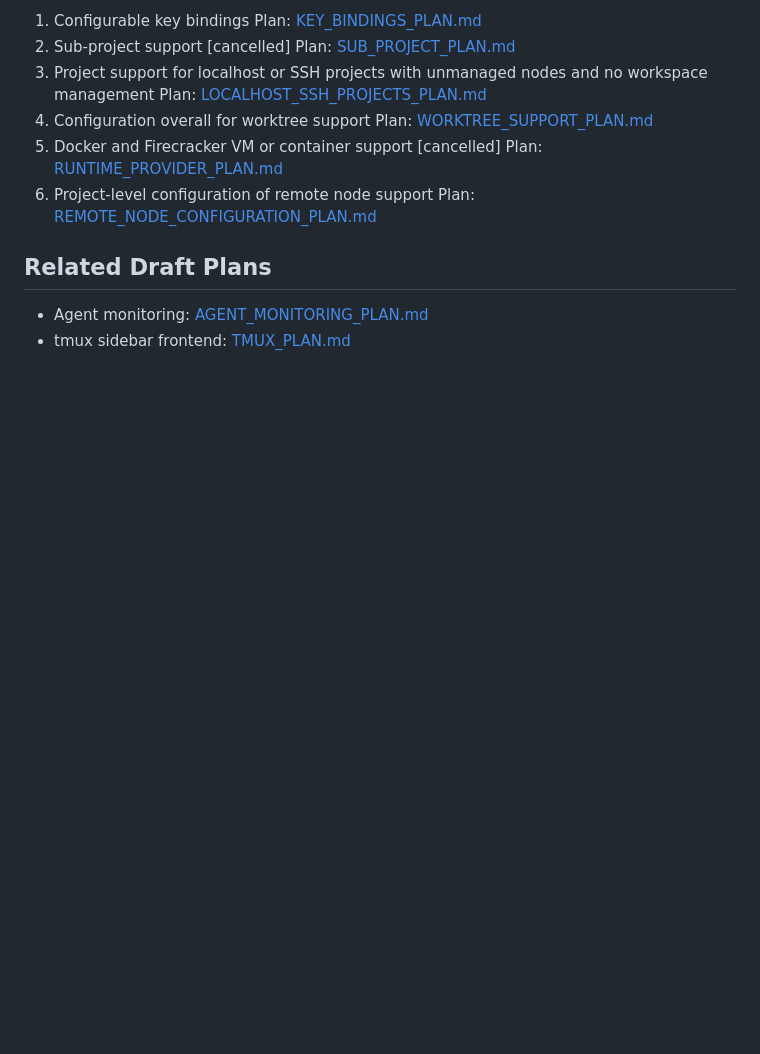
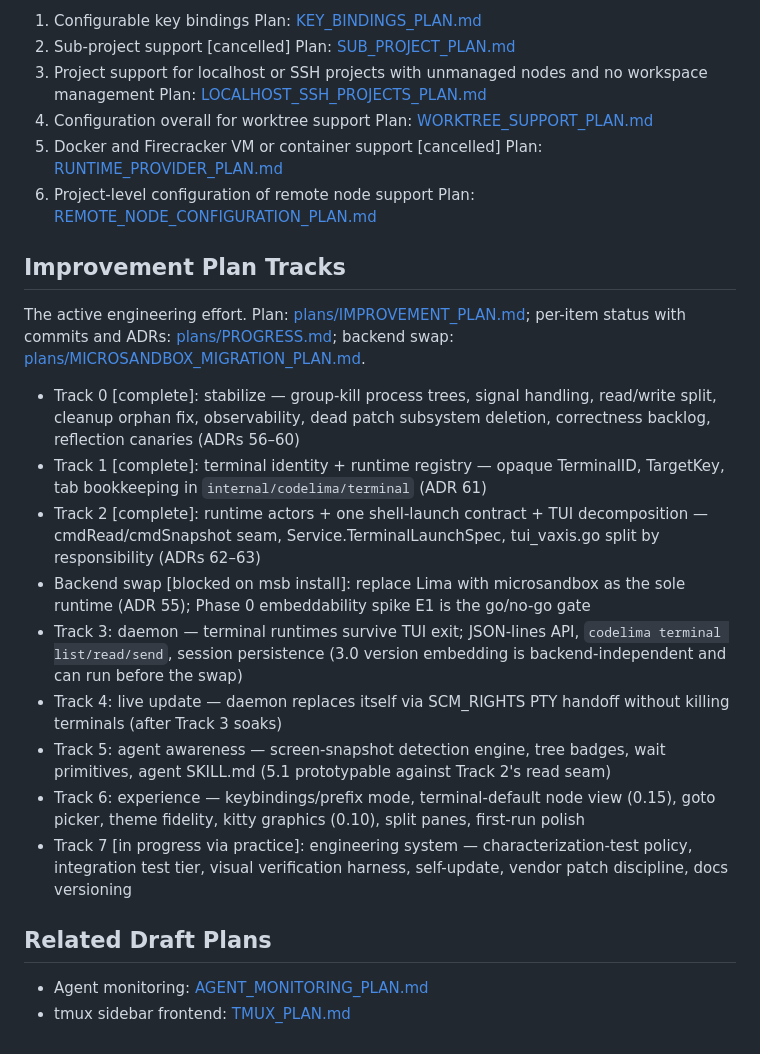
Before and after one commit to brianrackle/codelima, a Markdown page: ROADMAP.md, the part around the change. Rendered like a GitHub page; blank space fills up the shorter version.

```diff
--- a/ROADMAP.md
+++ b/ROADMAP.md
@@ -34,6 +34,20 @@ This roadmap tracks the current prioritized plan documents for CodeLima. Every l
 6. Project-level configuration of remote node support
    Plan: [REMOTE_NODE_CONFIGURATION_PLAN.md](/Users/brianrackle/personal/codelima/REMOTE_NODE_CONFIGURATION_PLAN.md)
 
+## Improvement Plan Tracks
+
+The active engineering effort. Plan: [plans/IMPROVEMENT_PLAN.md](plans/IMPROVEMENT_PLAN.md); per-item status with commits and ADRs: [plans/PROGRESS.md](plans/PROGRESS.md); backend swap: [plans/MICROSANDBOX_MIGRATION_PLAN.md](plans/MICROSANDBOX_MIGRATION_PLAN.md).
+
+- Track 0 [complete]: stabilize — group-kill process trees, signal handling, read/write split, cleanup orphan fix, observability, dead patch subsystem deletion, correctness backlog, reflection canaries (ADRs 56–60)
+- Track 1 [complete]: terminal identity + runtime registry — opaque TerminalID, TargetKey, tab bookkeeping in `internal/codelima/terminal` (ADR 61)
+- Track 2 [complete]: runtime actors + one shell-launch contract + TUI decomposition — cmdRead/cmdSnapshot seam, Service.TerminalLaunchSpec, tui_vaxis.go split by responsibility (ADRs 62–63)
+- Backend swap [blocked on msb install]: replace Lima with microsandbox as the sole runtime (ADR 55); Phase 0 embeddability spike E1 is the go/no-go gate
+- Track 3: daemon — terminal runtimes survive TUI exit; JSON-lines API, `codelima terminal list/read/send`, session persistence (3.0 version embedding is backend-independent and can run before the swap)
+- Track 4: live update — daemon replaces itself via SCM_RIGHTS PTY handoff without killing terminals (after Track 3 soaks)
+- Track 5: agent awareness — screen-snapshot detection engine, tree badges, wait primitives, agent SKILL.md (5.1 prototypable against Track 2's read seam)
+- Track 6: experience — keybindings/prefix mode, terminal-default node view (0.15), goto picker, theme fidelity, kitty graphics (0.10), split panes, first-run polish
+- Track 7 [in progress via practice]: engineering system — characterization-test policy, integration test tier, visual verification harness, self-update, vendor patch discipline, docs versioning
+
 ## Related Draft Plans
 
 - Agent monitoring: [AGENT_MONITORING_PLAN.md](/Users/brianrackle/personal/codelima/AGENT_MONITORING_PLAN.md)
```
Also changed, not shown: plans/PROGRESS.md (added, +87 -0 lines).
